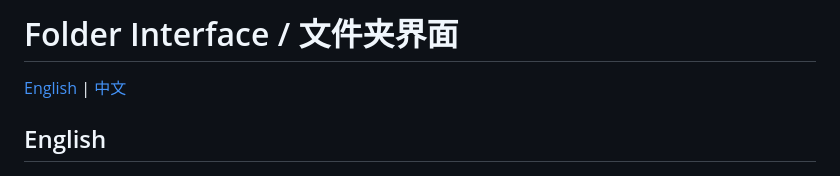
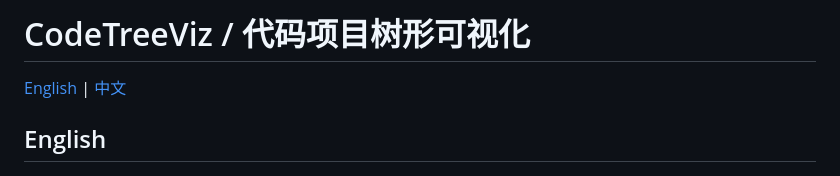
Before and after one commit to ellerty/CodeTreeViz, a Markdown page: readme.md, the part around the change. Drawn GitHub-style.

```diff
--- a/readme.md
+++ b/readme.md
@@ -1,4 +1,4 @@
-# Folder Interface / 文件夹界面
+# CodeTreeViz / 代码项目树形可视化
 
 [English](#english) | [中文](#chinese)
 
```
